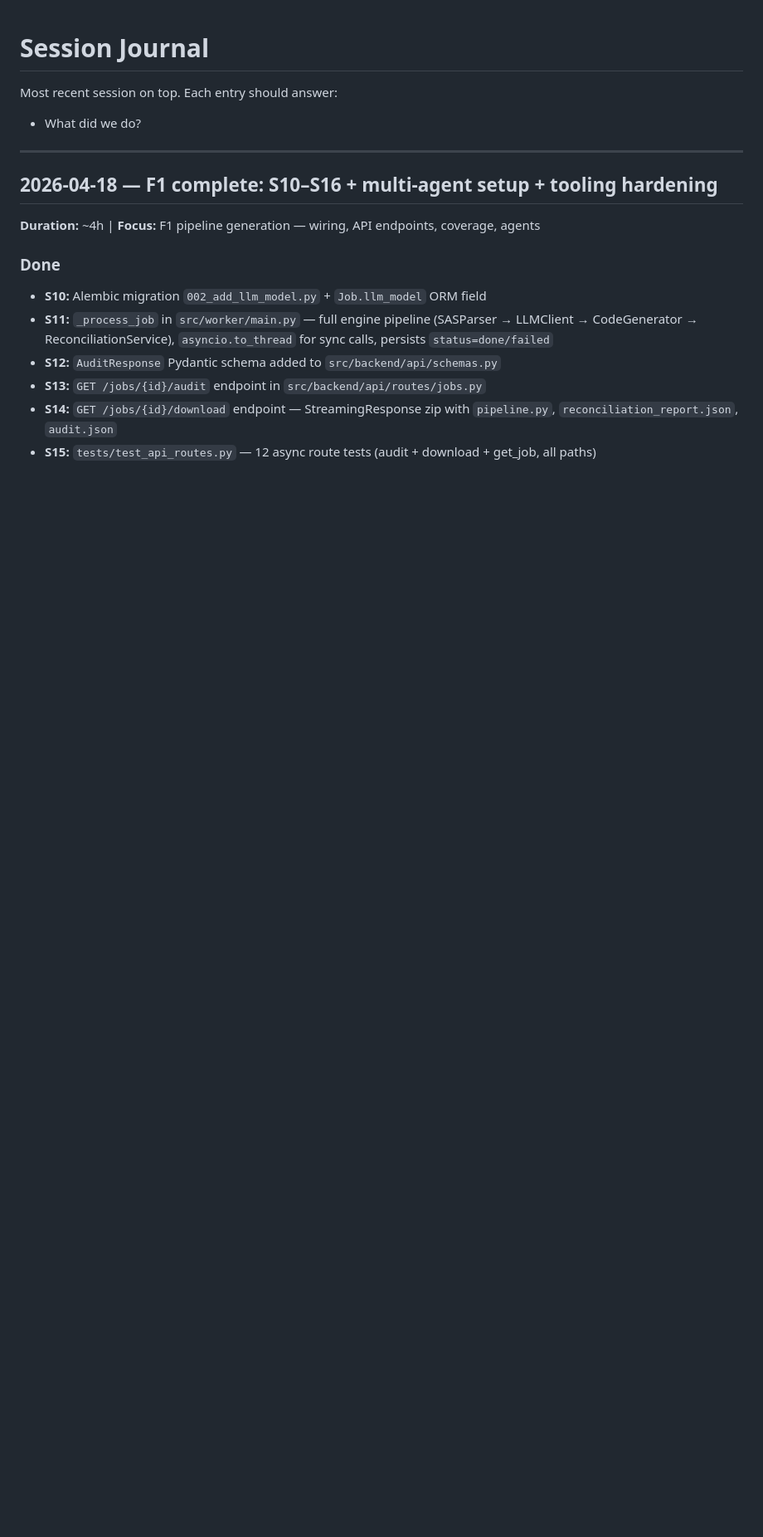
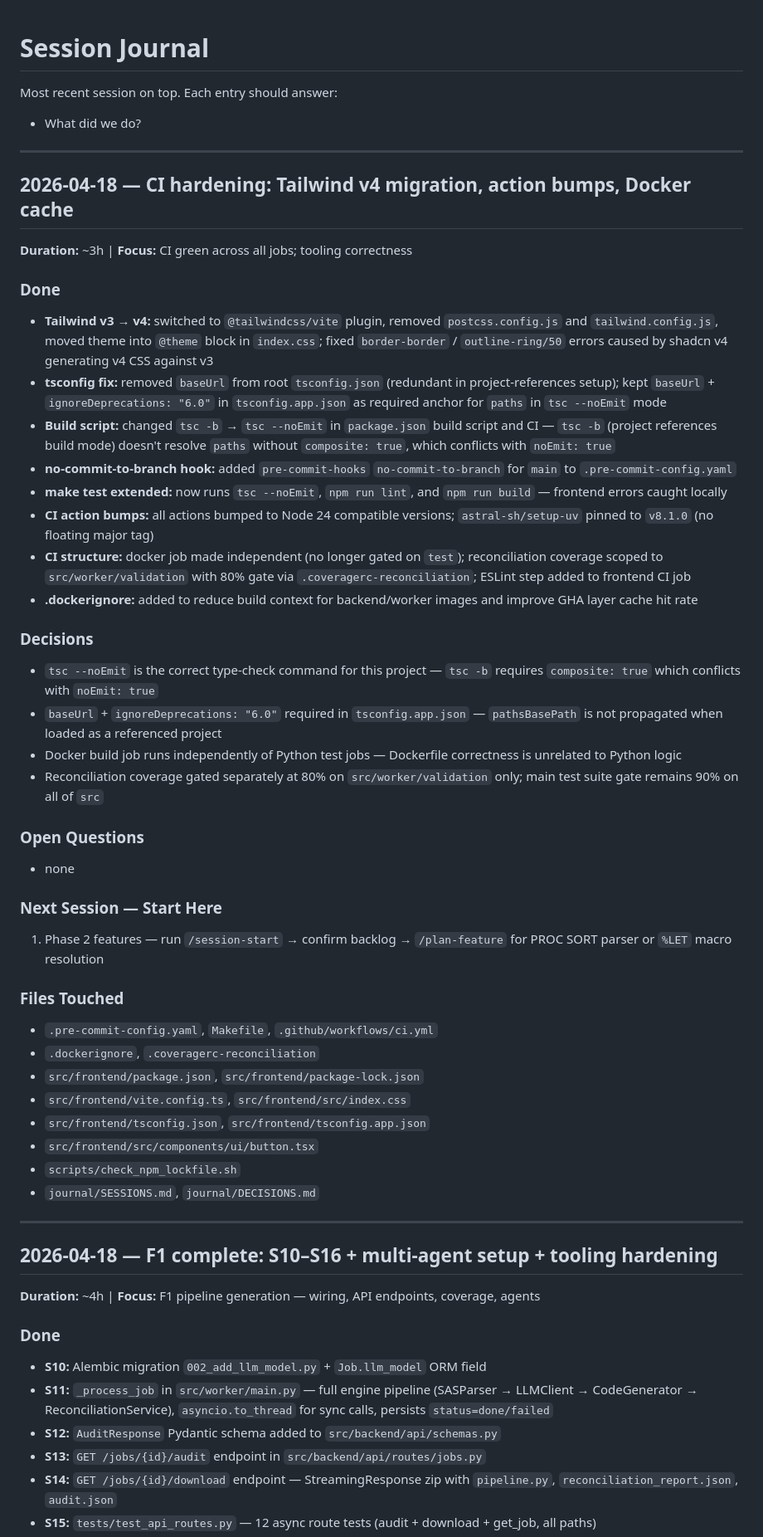
Before and after one commit to ADC-Consulting/rosetta-decode, a Markdown page: journal/SESSIONS.md, the part around the change. Shown at 83% size. GitHub-like rendering; blank space fills up the shorter version.

Commit message:
docs(journal): session 8 — CI hardening and Tailwind v4 migration

```diff
--- a/journal/SESSIONS.md
+++ b/journal/SESSIONS.md
@@ -3,6 +3,49 @@
 Most recent session on top. Each entry should answer:
 
 - What did we do?
+
+---
+
+## 2026-04-18 — CI hardening: Tailwind v4 migration, action bumps, Docker cache
+
+**Duration:** ~3h | **Focus:** CI green across all jobs; tooling correctness
+
+### Done
+
+- **Tailwind v3 → v4:** switched to `@tailwindcss/vite` plugin, removed `postcss.config.js` and `tailwind.config.js`, moved theme into `@theme` block in `index.css`; fixed `border-border` / `outline-ring/50` errors caused by shadcn v4 generating v4 CSS against v3
+- **tsconfig fix:** removed `baseUrl` from root `tsconfig.json` (redundant in project-references setup); kept `baseUrl` + `ignoreDeprecations: "6.0"` in `tsconfig.app.json` as required anchor for `paths` in `tsc --noEmit` mode
+- **Build script:** changed `tsc -b` → `tsc --noEmit` in `package.json` build script and CI — `tsc -b` (project references build mode) doesn't resolve `paths` without `composite: true`, which conflicts with `noEmit: true`
+- **no-commit-to-branch hook:** added `pre-commit-hooks` `no-commit-to-branch` for `main` to `.pre-commit-config.yaml`
+- **make test extended:** now runs `tsc --noEmit`, `npm run lint`, and `npm run build` — frontend errors caught locally
+- **CI action bumps:** all actions bumped to Node 24 compatible versions; `astral-sh/setup-uv` pinned to `v8.1.0` (no floating major tag)
+- **CI structure:** docker job made independent (no longer gated on `test`); reconciliation coverage scoped to `src/worker/validation` with 80% gate via `.coveragerc-reconciliation`; ESLint step added to frontend CI job
+- **.dockerignore:** added to reduce build context for backend/worker images and improve GHA layer cache hit rate
+
+### Decisions
+
+- `tsc --noEmit` is the correct type-check command for this project — `tsc -b` requires `composite: true` which conflicts with `noEmit: true`
+- `baseUrl` + `ignoreDeprecations: "6.0"` required in `tsconfig.app.json` — `pathsBasePath` is not propagated when loaded as a referenced project
+- Docker build job runs independently of Python test jobs — Dockerfile correctness is unrelated to Python logic
+- Reconciliation coverage gated separately at 80% on `src/worker/validation` only; main test suite gate remains 90% on all of `src`
+
+### Open Questions
+
+- none
+
+### Next Session — Start Here
+
+1. Phase 2 features — run `/session-start` → confirm backlog → `/plan-feature` for PROC SORT parser or `%LET` macro resolution
+
+### Files Touched
+
+- `.pre-commit-config.yaml`, `Makefile`, `.github/workflows/ci.yml`
+- `.dockerignore`, `.coveragerc-reconciliation`
+- `src/frontend/package.json`, `src/frontend/package-lock.json`
+- `src/frontend/vite.config.ts`, `src/frontend/src/index.css`
+- `src/frontend/tsconfig.json`, `src/frontend/tsconfig.app.json`
+- `src/frontend/src/components/ui/button.tsx`
+- `scripts/check_npm_lockfile.sh`
+- `journal/SESSIONS.md`, `journal/DECISIONS.md`
 
 ---
 
```
Also changed, not shown: journal/DECISIONS.md (+11 -0 lines).
